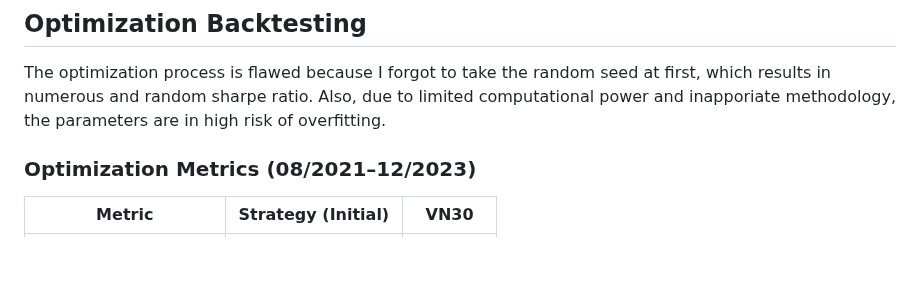
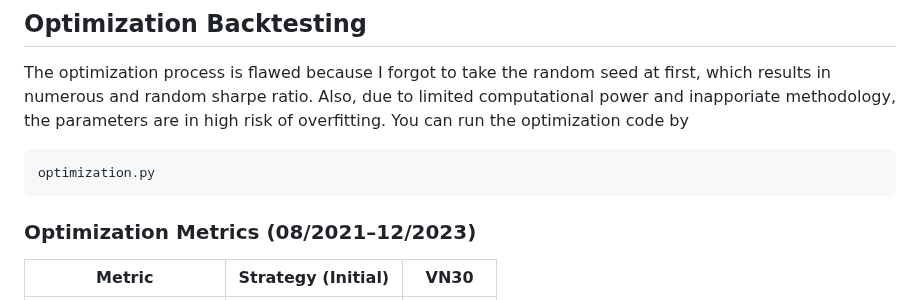
Before and after one commit to algotrade-research/Statisical-Arbitrage, a Markdown page: README.md, the part around the change. Rendered like a GitHub page; blank space fills up the shorter version.

````diff
--- a/README.md
+++ b/README.md
@@ -77,6 +77,10 @@ The strategy performs poorly and does not really have the market-neutral charect
 
 ## Optimization Backtesting
 The optimization process is flawed because I forgot to take the random seed at first, which results in numerous and random sharpe ratio. Also, due to limited computational power and inapporiate methodology, the parameters are in high risk of overfitting.
+You can run the optimization code by
+```
+optimization.py
+```
 ### Optimization Metrics (08/2021–12/2023)
 
 | **Metric**            | **Strategy (Initial)** | **VN30**  |
````
